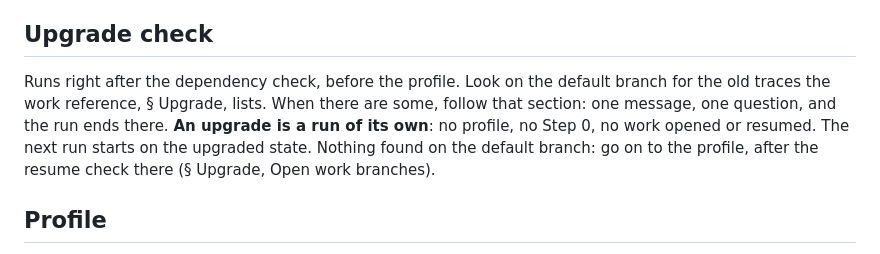
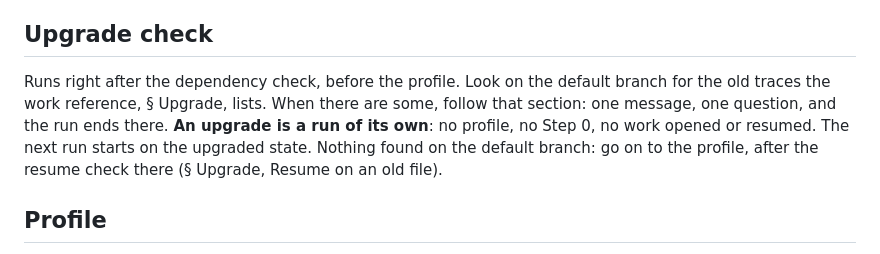
Before and after one commit to spleenteo/devflow, a Markdown page: skills/dev/SKILL.md, the part around the change. GitHub-like rendering.

```diff
--- a/skills/dev/SKILL.md
+++ b/skills/dev/SKILL.md
@@ -93,7 +93,7 @@ At a phase or step that invokes a dependency, check again: if a required one isn
 
 ## Upgrade check
 
-Runs right after the dependency check, before the profile. Look on the default branch for the old traces the work reference, § Upgrade, lists. When there are some, follow that section: one message, one question, and the run ends there. **An upgrade is a run of its own**: no profile, no Step 0, no work opened or resumed. The next run starts on the upgraded state. Nothing found on the default branch: go on to the profile, after the resume check there (§ Upgrade, Open work branches).
+Runs right after the dependency check, before the profile. Look on the default branch for the old traces the work reference, § Upgrade, lists. When there are some, follow that section: one message, one question, and the run ends there. **An upgrade is a run of its own**: no profile, no Step 0, no work opened or resumed. The next run starts on the upgraded state. Nothing found on the default branch: go on to the profile, after the resume check there (§ Upgrade, Resume on an old file).
 
 ## Profile
 
```
Also changed, not shown: skills/project/SKILL.md (+1 -1 lines).
